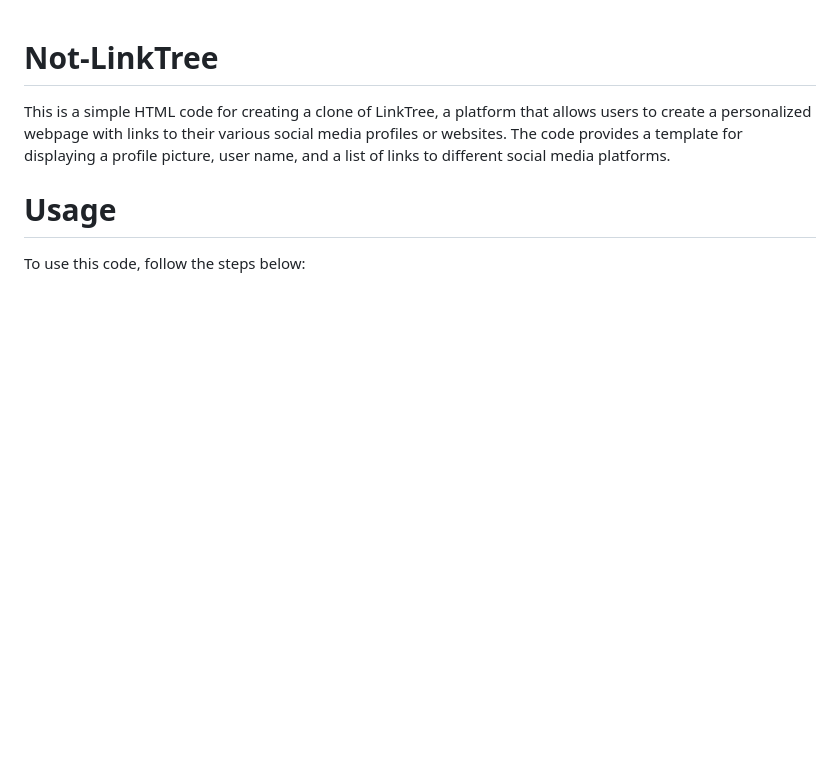
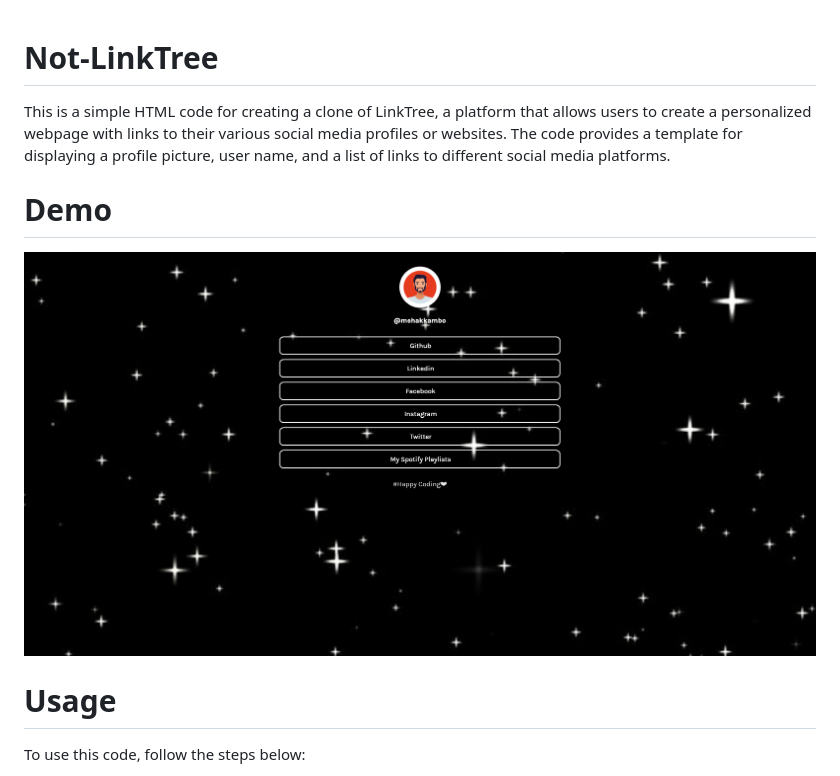
Before and after one commit to MehakKambo/not-linktree, a Markdown page: README.md, the part around the change. Drawn GitHub-style; pictures changed too: Demo.png (added); blank space fills up the shorter version.

Commit message:
Added Demo Img

```diff
--- a/README.md
+++ b/README.md
@@ -1,6 +1,8 @@
 # Not-LinkTree
 This is a simple HTML code for creating a clone of LinkTree, a platform that allows users to create a personalized webpage with links to their various social media profiles or websites. The code provides a template for displaying a profile picture, user name, and a list of links to different social media platforms.
 
+# Demo
+![Alt Text](Demo.png)
 # Usage
 To use this code, follow the steps below:
 
```
